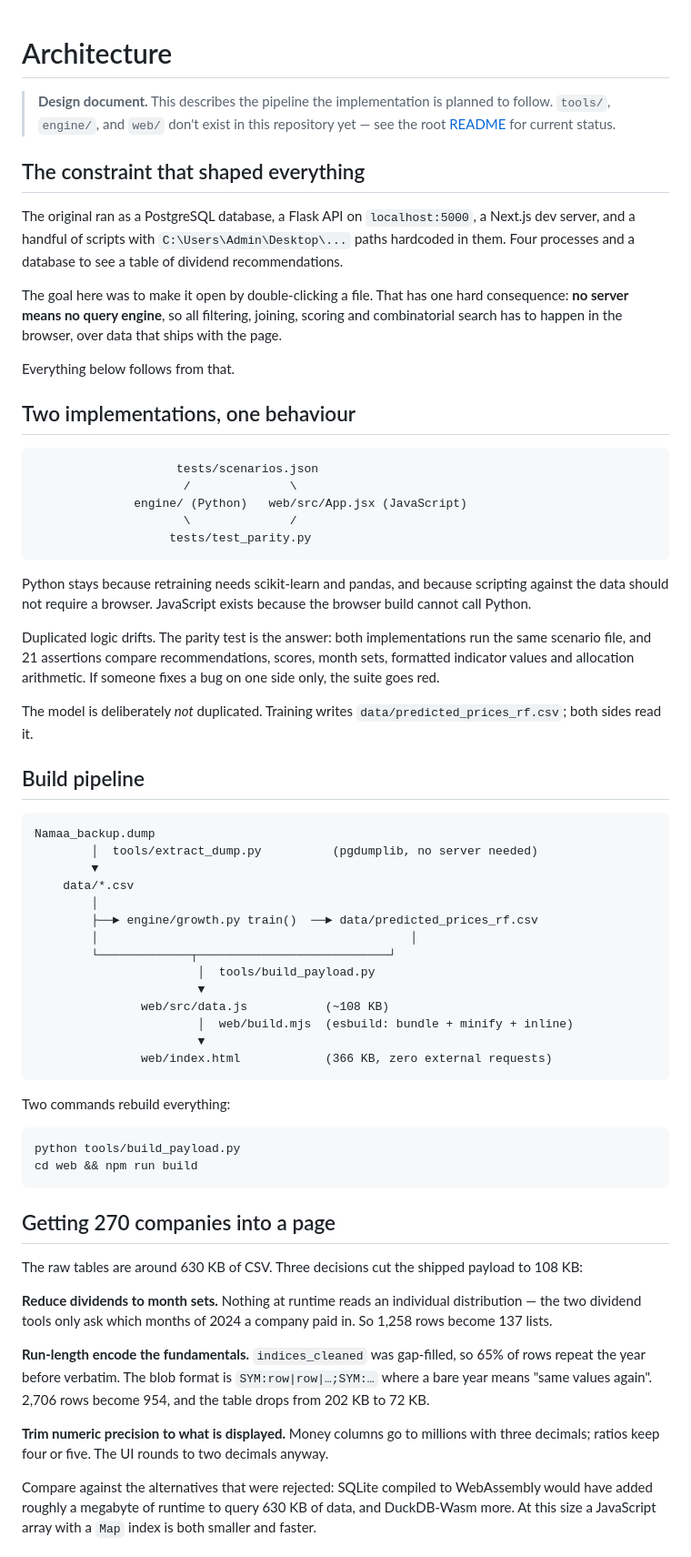
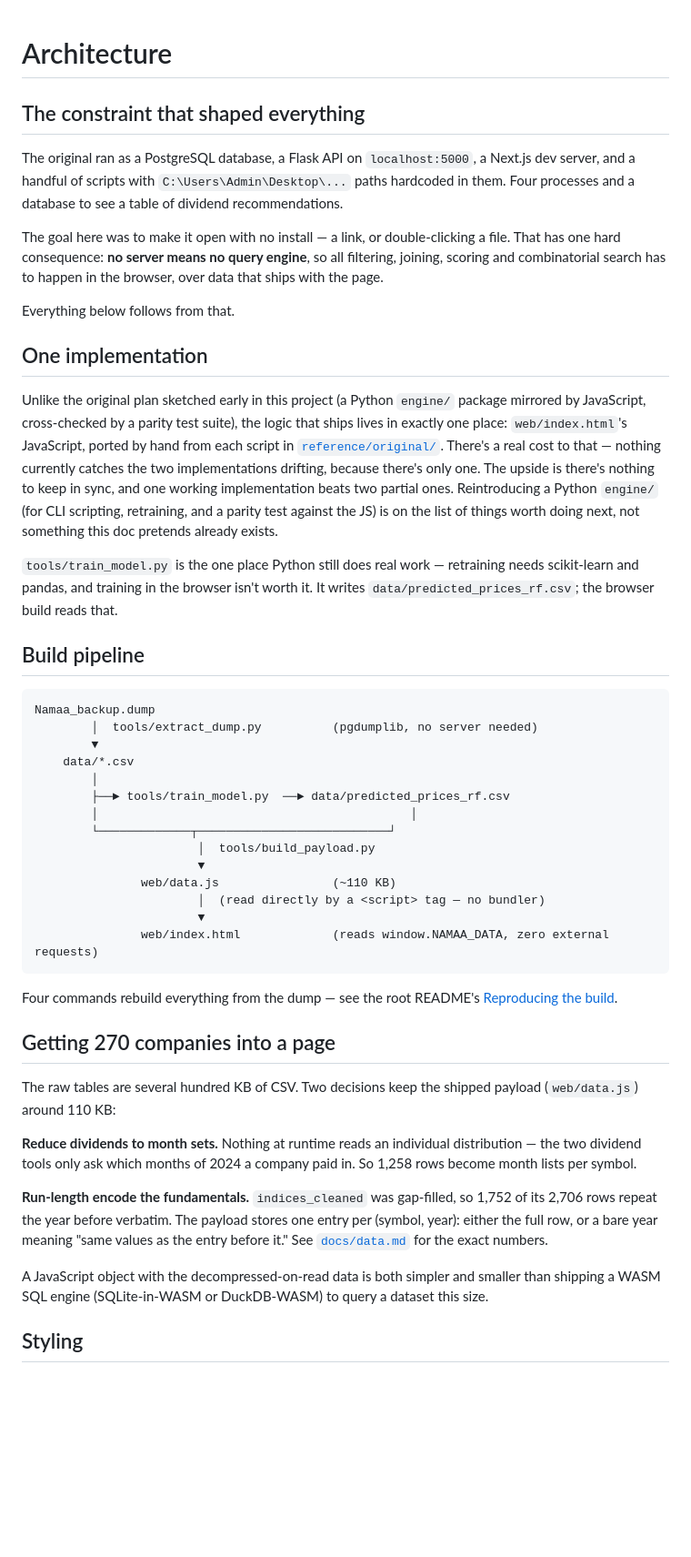
Before and after one commit to omaralthunaiyan-cloud/namaa-investment-tools, a Markdown page: docs/architecture.md, the part around one of its changes. Shown at 91% size. Rendered like a GitHub page; blank space fills up the shorter version.

Commit message:
docs: reflect the real, working implementation

````diff
--- a/docs/architecture.md
+++ b/docs/architecture.md
@@ -1,30 +1,18 @@
 # Architecture
-
-> **Design document.** This describes the pipeline the implementation is planned to follow. `tools/`, `engine/`, and `web/` don't exist in this repository yet — see the root [README](../README.md#status) for current status.
 
 ## The constraint that shaped everything
 
 The original ran as a PostgreSQL database, a Flask API on `localhost:5000`, a Next.js dev server, and a handful of scripts with `C:\Users\Admin\Desktop\...` paths hardcoded in them. Four processes and a database to see a table of dividend recommendations.
 
-The goal here was to make it open by double-clicking a file. That has one hard consequence: **no server means no query engine**, so all filtering, joining, scoring and combinatorial search has to happen in the browser, over data that ships with the page.
+The goal here was to make it open with no install — a link, or double-clicking a file. That has one hard consequence: **no server means no query engine**, so all filtering, joining, scoring and combinatorial search has to happen in the browser, over data that ships with the page.
 
 Everything below follows from that.
 
-## Two implementations, one behaviour
+## One implementation
 
-```
-                    tests/scenarios.json
-                     /              \
-              engine/ (Python)   web/src/App.jsx (JavaScript)
-                     \              /
-                   tests/test_parity.py
-```
+Unlike the original plan sketched early in this project (a Python `engine/` package mirrored by JavaScript, cross-checked by a parity test suite), the logic that ships lives in exactly one place: `web/index.html`'s JavaScript, ported by hand from each script in [`reference/original/`](../reference/original/). There's a real cost to that — nothing currently catches the two implementations drifting, because there's only one. The upside is there's nothing to keep in sync, and one working implementation beats two partial ones. Reintroducing a Python `engine/` (for CLI scripting, retraining, and a parity test against the JS) is on the list of things worth doing next, not something this doc pretends already exists.
 
-Python stays because retraining needs scikit-learn and pandas, and because scripting against the data should not require a browser. JavaScript exists because the browser build cannot call Python.
-
-Duplicated logic drifts. The parity test is the answer: both implementations run the same scenario file, and 21 assertions compare recommendations, scores, month sets, formatted indicator values and allocation arithmetic. If someone fixes a bug on one side only, the suite goes red.
-
-The model is deliberately *not* duplicated. Training writes `data/predicted_prices_rf.csv`; both sides read it.
+`tools/train_model.py` is the one place Python still does real work — retraining needs scikit-learn and pandas, and training in the browser isn't worth it. It writes `data/predicted_prices_rf.csv`; the browser build reads that.
 
 ## Build pipeline
 
@@ -34,33 +22,28 @@ Namaa_backup.dump
         ▼
     data/*.csv
         │
-        ├──► engine/growth.py train()  ──► data/predicted_prices_rf.csv
+        ├──► tools/train_model.py  ──► data/predicted_prices_rf.csv
         │                                            │
         └─────────────┬───────────────────────────┘
                        │  tools/build_payload.py
                        ▼
-               web/src/data.js           (~108 KB)
-                       │  web/build.mjs  (esbuild: bundle + minify + inline)
+               web/data.js                (~110 KB)
+                       │  (read directly by a <script> tag — no bundler)
                        ▼
-               web/index.html            (366 KB, zero external requests)
+               web/index.html             (reads window.NAMAA_DATA, zero external requests)
 ```
 
-Two commands rebuild everything:
-
-```bash
-python tools/build_payload.py
-cd web && npm run build
-```
+Four commands rebuild everything from the dump — see the root README's [Reproducing the build](../README.md#reproducing-the-build).
 
 ## Getting 270 companies into a page
 
-The raw tables are around 630 KB of CSV. Three decisions cut the shipped payload to 108 KB:
+The raw tables are several hundred KB of CSV. Two decisions keep the shipped payload (`web/data.js`) around 110 KB:
 
-**Reduce dividends to month sets.** Nothing at runtime reads an individual distribution — the two dividend tools only ask which months of 2024 a company paid in. So 1,258 rows become 137 lists.
+**Reduce dividends to month sets.** Nothing at runtime reads an individual distribution — the two dividend tools only ask which months of 2024 a company paid in. So 1,258 rows become month lists per symbol.
 
-**Run-length encode the fundamentals.** `indices_cleaned` was gap-filled, so 65% of rows repeat the year before verbatim. The blob format is `SYM:row|row|…;SYM:…` where a bare year means "same values again". 2,706 rows become 954, and the table drops from 202 KB to 72 KB.
+**Run-length encode the fundamentals.** `indices_cleaned` was gap-filled, so 1,752 of its 2,706 rows repeat the year before verbatim. The payload stores one entry per (symbol, year): either the full row, or a bare year meaning "same values as the entry before it." See [`docs/data.md`](data.md) for the exact numbers.
 
-**Trim numeric precision to what is displayed.** Money columns go to millions with three decimals; ratios keep four or five. The UI rounds to two decimals anyway.
+A JavaScript object with the decompressed-on-read data is both simpler and smaller than shipping a WASM SQL engine (SQLite-in-WASM or DuckDB-WASM) to query a dataset this size.
 
-Compare against the alternatives that were rejected: SQLite compiled to WebAssembly would have added roughly a megabyte of runtime to query 630 KB of data, and DuckDB-Wasm more. At this size a JavaScript array with a `Map` index is both smaller and faster.
+## Styling
 
````
Also changed, not shown: other parts of docs/architecture.md (+6 -16 lines), docs/data.md (+14 -27 lines), docs/model.md (+12 -14 lines).
